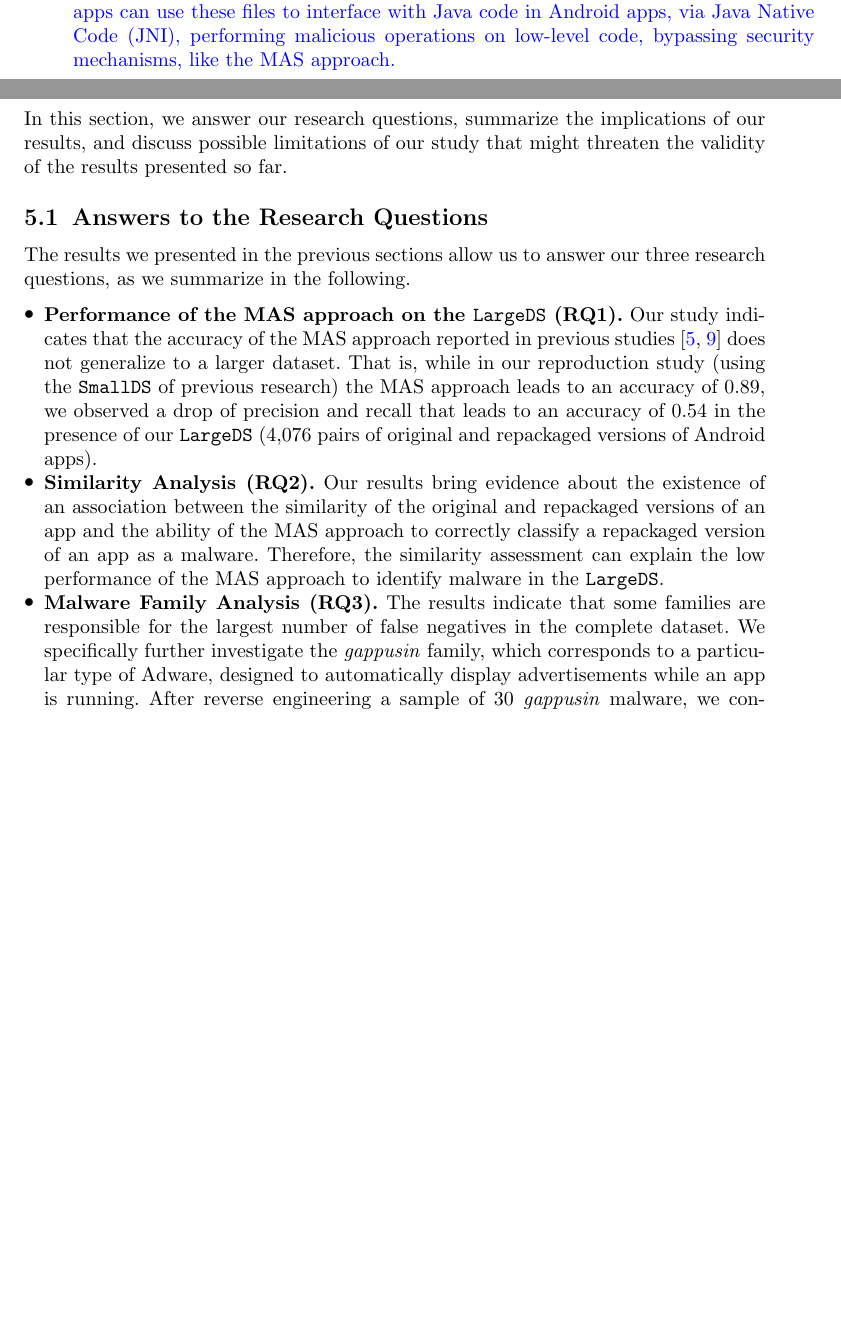
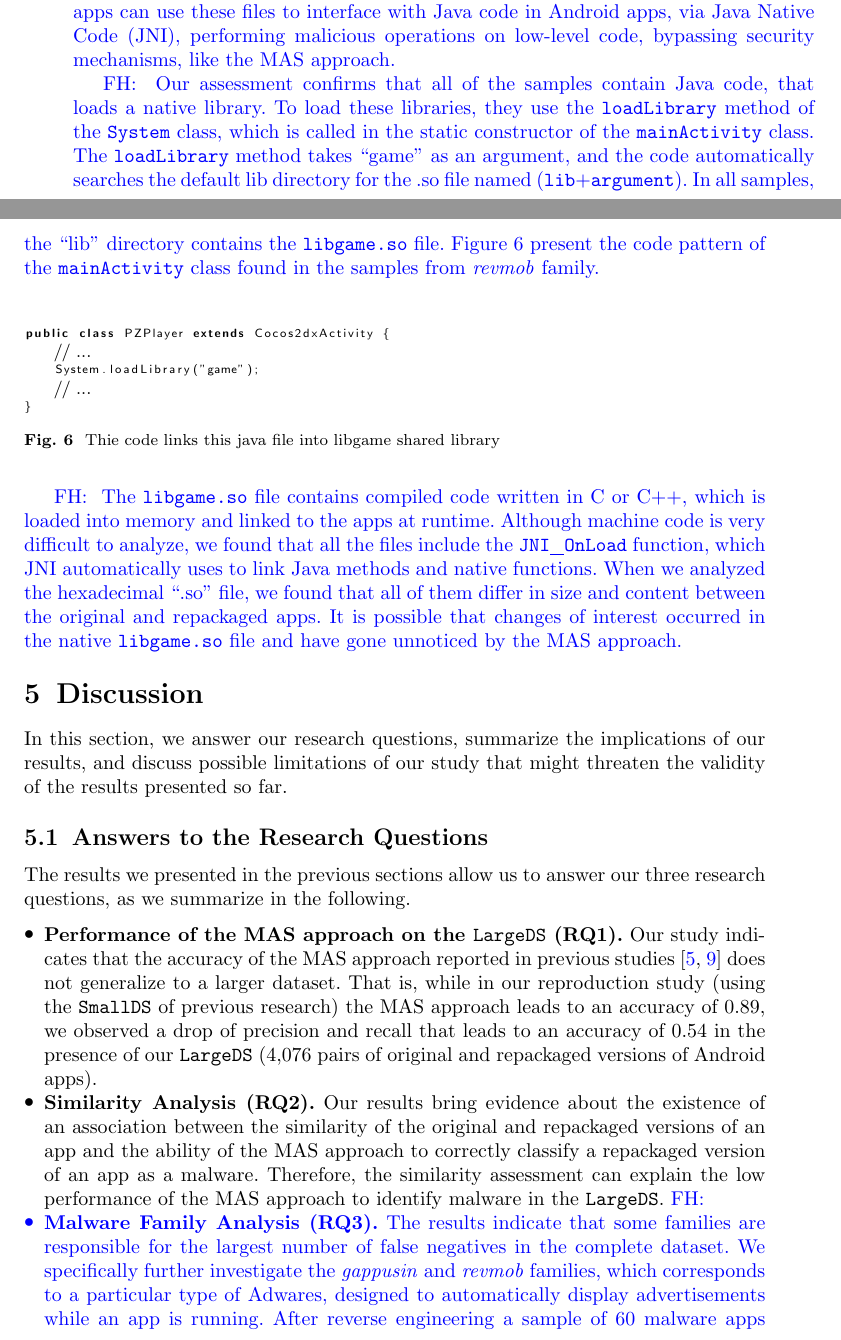
Before and after one commit to droidxp/paper-The-Achilles-Heel, a LaTeX paper (main.tex, which reads discussion.tex, results.tex): two parts of pages 20 and 21 of 29, joined at a grey line, cut so that both start at the same text, the shorter picture padded with empty space. Compiled offline with pdfLaTeX.

Commit message:
new revision - included revmob discuss

```diff
--- a/discussion.tex
+++ b/discussion.tex
@@ -24,10 +24,9 @@ we summarize in the following.
 %\item \textbf{Effect of trace analysis (RQ2).} We do not find any gain of enriching the vanilla \mas with trace analysis in terms of accuracy ($F_1$ score). Although the use of traces reduces the number of false negatives (improving recall), it also increases the number of false positives with a similar proportion---which does not change the $F_1$ score significantly. Nonetheless, for the context of malware identification, we believe that the gain in terms of recall might justify the use of trace analysis.
 
 \item \textbf{Similarity Analysis (RQ2).} Our results bring evidence about the existence of an association between the similarity of the original and repackaged versions of an app and the ability of the \mas to correctly classify a repackaged version of an app as a malware. Therefore, the similarity assessment can explain the low performance of the \mas to identify malware in the \cds.
-\review{
-\item \textbf{Malware Family Analysis (RQ3).} The results indicate that some families are responsible for the largest number of false negatives in the complete dataset. We specifically further investigate the \gps family, which corresponds to a particular type of
-Adware, designed to automatically display advertisements while an app is running. After reverse engineering a sample of 30 \gps malware, we confirmed that the \mas cannot identify the patterns of changes introduced in the repackaged versions of the apps. The prevalence of the \gps family in the \cds also contributed to explaining the poor performance of the \mas for malware classification in the large dataset.}
-
+\fh{
+\item \textbf{Malware Family Analysis (RQ3).} The results indicate that some families are responsible for the largest number of false negatives in the complete dataset. We specifically further investigate the \gps and \rmb families, which corresponds to a particular type of Adwares, designed to automatically display advertisements while an app is running. After reverse engineering a sample of 60 malware apps from \gps and \rmb family, we confirmed that the \mas cannot identify the patterns of changes introduced in the repackaged versions of the apps. The prevalence of the \gps and \rmb in the \cds also contributed to explaining the poor performance of the \mas for malware classification in the large dataset.
+}
 
 
 \end{itemize}
--- a/results.tex
+++ b/results.tex
@@ -457,8 +457,28 @@ however the repackaged version have additional call sites to the advertisement A
 
 \fh{Unfortunately, it is also possible to create malicious repackaged apps using ``.so'' files, as they can be replaced by a version containing harmful code~\cite{DBLP:conf/dsn/QianLSC14}. The Shared Object files also allow for attacks based on dynamic code injection~\cite{falsina:acsac}, considering that Android apps can use methods like System.loadLibrary() or System.load() to download malicious ``.so''  files from a remote server. Once on the device, malicious apps can use these files to interface with Java code in Android apps, via Java Native Code (JNI), performing malicious operations on low-level code, bypassing security mechanisms, like the \mas.}
 
+\fh{
+Our assessment confirms that all of the samples contain Java code, that loads a native library. To load these libraries, they use the \texttt{loadLibrary} method of the \texttt{System} class, which is called in the static constructor of the \texttt{mainActivity} class. The \texttt{loadLibrary} method takes ``game'' as an argument, and the code automatically searches the default lib directory for the .so file named (\texttt{lib}+\texttt{argument}). In all samples, the ``lib'' directory contains the \texttt{libgame.so} file. Figure~\ref{code:jni} present the code pattern of the \texttt{mainActivity} class found in the samples from \rmb family.
+}
 
 
+\begin{figure}[h]
+\centering
+\lstset{texcl=true,basicstyle=\fontsize{6}{8}\selectfont\sf,commentstyle=\small\rm,mathescape=true,escapeinside={(*}{*)}}
+\begin{lstlisting}[language=Java]
+public class PZPlayer extends Cocos2dxActivity {
+    // ...
+    System.loadLibrary("game");
+    // ...
+}
+\end{lstlisting}
+\caption{Thie code links this java file into libgame shared library}
+\label{code:jni}
+\end{figure}
+
+\fh{
+The \texttt{libgame.so} file contains compiled code written in C or C++, which is loaded into memory and linked to the apps at runtime. Although machine code is very difficult to analyze, we found that all the files include the \texttt{JNI\underline{\hspace{.1in}}OnLoad} function, which JNI automatically uses to link Java methods and native functions. When we analyzed the hexadecimal ``.so'' file, we found that all of them differ in size and content between the original and repackaged apps. It is possible that changes of interest occurred in the native \texttt{libgame.so} file and have gone unnoticed by the \mas.
+}
 
 
 %%\alert{We argue in favor of new research efforts to integrate the \mas
```
Also changed, not shown: conclusions.tex (+6 -1 lines), experimentalSetup.tex (+1 -1 lines), discussion.tex (4 more changed lines), results.tex (2 more changed lines).
